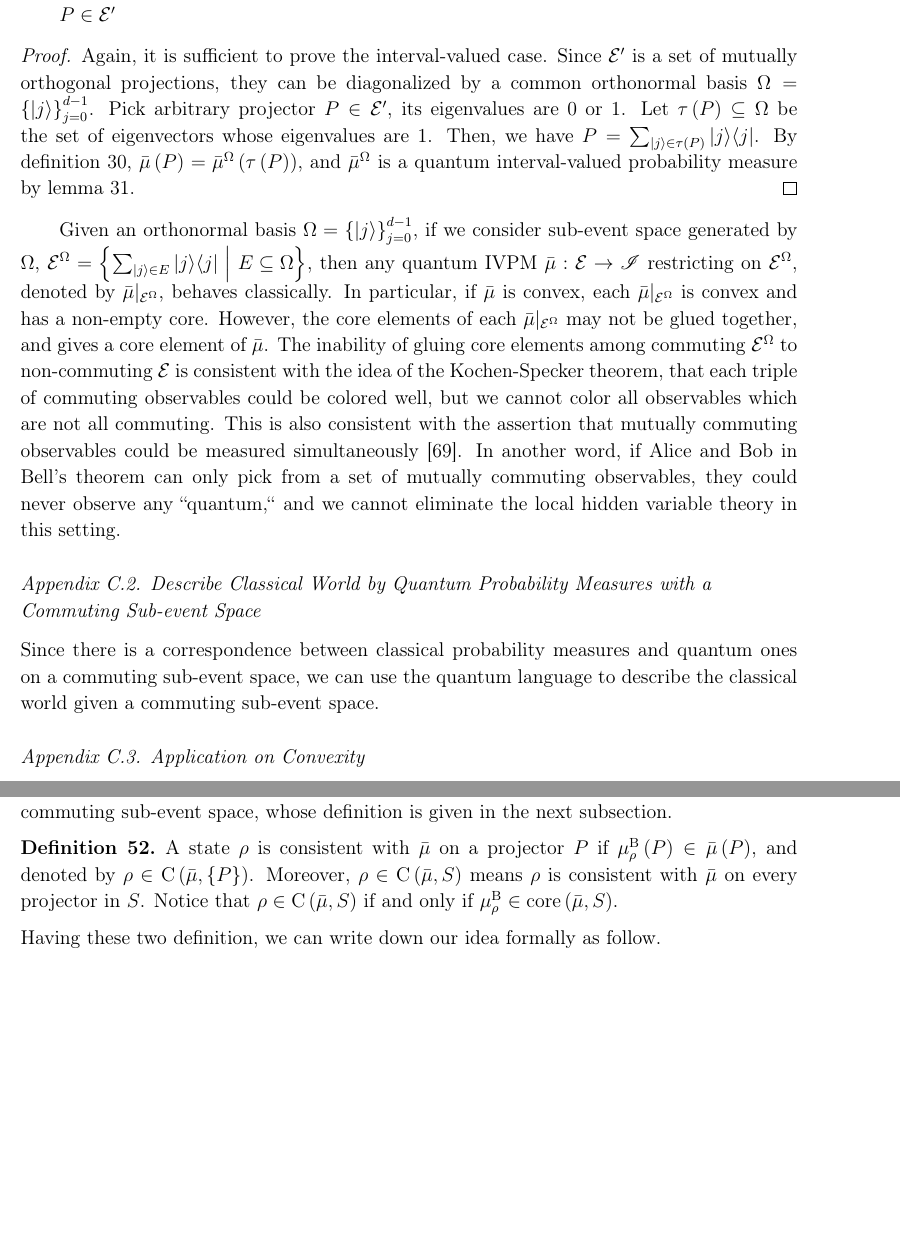
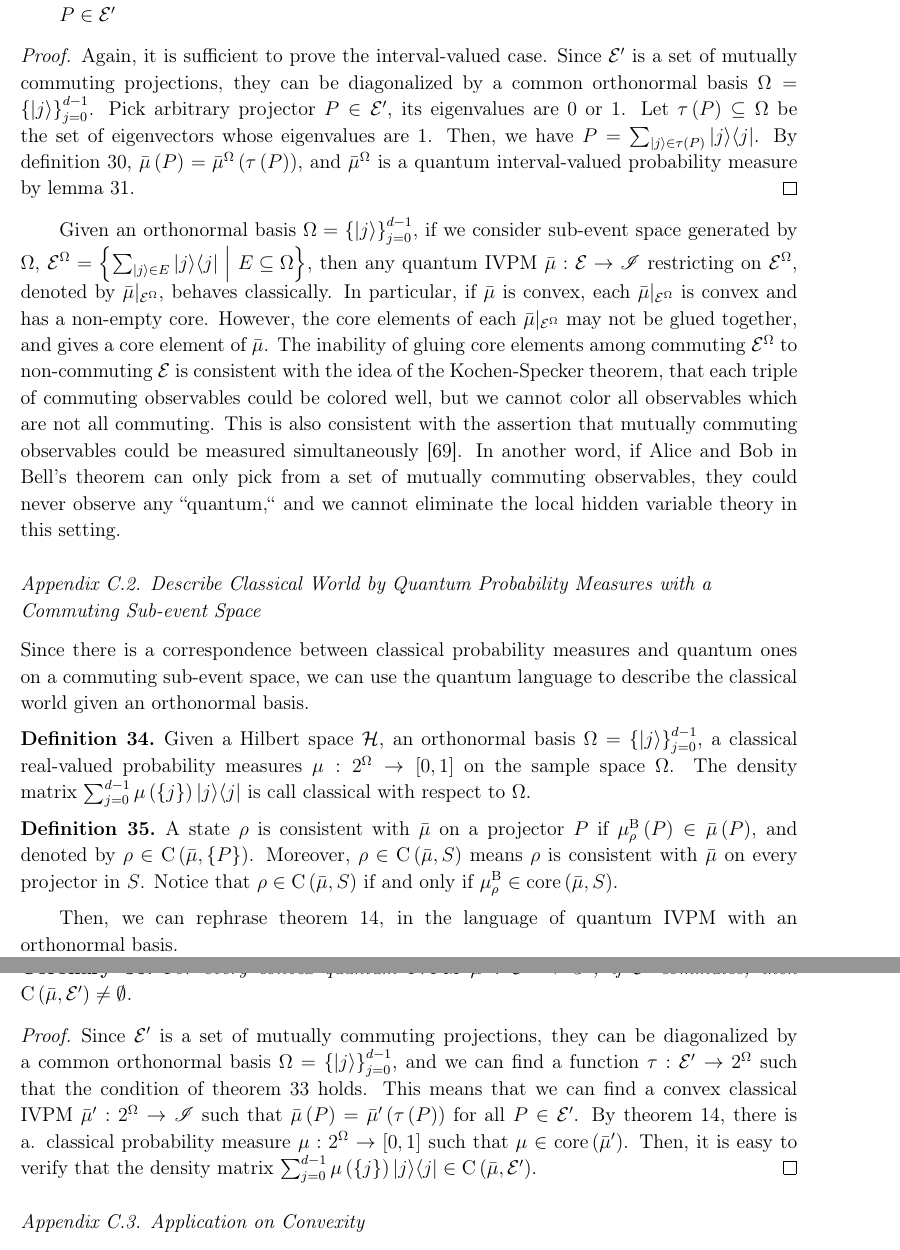
Before and after one commit to yuttai/Contextuality-and-Nonlocality-in-Discrete-Quantum-Theory, a LaTeX paper (prop_iop.tex): two parts of pages 28 and 38 of 46 before the commit and two parts of pages 28 and 29 of 46 after it, joined at a grey line, cut so that both start at the same text, the shorter picture padded with empty space. Compiled offline with pdfLaTeX.

Commit message:
prop_iop.tex \subsection{Describe Classical World by Quantum Probability Measures with a Commuting Sub-event Space} Updating...

```diff
--- a/prop_iop.tex
+++ b/prop_iop.tex
@@ -1620,7 +1620,7 @@ for all $P\in\events'$
 \end{thm}
 
 \begin{proof}Again, it is sufficient to prove the interval-valued
-case. Since $\events'$ is a set of mutually orthogonal projections,
+case. Since $\events'$ is a set of mutually commuting projections,
 they can be diagonalized by a common orthonormal basis~$\Omega=\left\{ \ket{j}\right\} _{j=0}^{d-1}$.
 Pick arbitrary projector~$P\in\events'$, its eigenvalues are $0$
 or $1$. Let $\tau\left(P\right)\subseteq\Omega$ be the set of eigenvectors
@@ -1653,8 +1653,37 @@ Sub-event Space}
 
 Since there is a correspondence between classical probability measures
 and quantum ones on a commuting sub-event space, we can use the quantum
-language to describe the classical world given a commuting sub-event
-space.
+language to describe the classical world given an orthonormal basis.
+
+\begin{definition}Given a Hilbert space~$\Hilb$, an orthonormal
+basis~$\Omega=\left\{ \ket{j}\right\} _{j=0}^{d-1}$, a classical
+real-valued probability measures~$\pmeas:2^{\Omega}\rightarrow\left[0,1\right]$
+on the sample space~$\Omega$. The density matrix~$\sum_{j=0}^{d-1}\pmeas\left(\left\{ j\right\} \right)\proj{j}$
+is call classical with respect to $\Omega$.\end{definition}
+
+\begin{definition}\label{def:consistent-state}A state~$\rho$ is
+consistent with $\bar{\mu}$ on a projector~$P$ if $\mu_{\rho}^{\mathrm{B}}\left(P\right)\in\bar{\mu}\left(P\right)$,
+and denoted by $\rho\in\coreBorn\left(\bar{\mu},\left\{ P\right\} \right)$.
+Moreover, $\rho\in\coreBorn\left(\bar{\mu},S\right)$ means $\rho$
+is consistent with $\bar{\mu}$ on every projector in $S$. Notice
+that $\rho\in\coreBorn\left(\bar{\mu},S\right)$ if and only if $\mu_{\rho}^{\mathrm{B}}\in\mathrm{core}\left(\bar{\mu},S\right)$.\end{definition}
+
+Then, we can rephrase theorem~\ref{thm:Shapley}, in the language
+of quantum IVPM with an orthonormal basis.
+
+\begin{cor}For every convex quantum IVPM~$\bar{\mu}:\events'\rightarrow\mathscr{I}$,
+if $\events'$ commutes, then $\coreBorn\left(\bar{\mu},\events'\right)\ne\emptyset$.\end{cor}
+
+\begin{proof}Since $\events'$ is a set of mutually commuting projections,
+they can be diagonalized by a common orthonormal basis~$\Omega=\left\{ \ket{j}\right\} _{j=0}^{d-1}$,
+and we can find a function~$\tau:\events'\rightarrow2^{\Omega}$
+such that the condition of theorem~\ref{thm:sub-event-space} holds.
+This means that we can find a convex classical IVPM~$\bar{\mu}':2^{\Omega}\rightarrow\mathscr{I}$
+such that $\bar{\mu}\left(P\right)=\bar{\mu}'\left(\tau\left(P\right)\right)$
+for all $P\in\events'$. By theorem~\ref{thm:Shapley}, there is
+a. classical probability measure~$\pmeas:2^{\Omega}\rightarrow\left[0,1\right]$
+such that $\pmeas\in\mathrm{core}\left(\bar{\mu}'\right)$. Then,
+it is easy to verify that the density matrix~$\sum_{j=0}^{d-1}\pmeas\left(\left\{ j\right\} \right)\proj{j}\in\coreBorn\left(\bar{\mu},\events'\right)$.\end{proof}
 
 \subsection{Application on Convexity}
 
@@ -2152,17 +2181,7 @@ Intuitively, the expectation value of an observable with respect to
 an IVPM should be the minimum and maximum expectation value of the
 same observable with respect to its consistent states. We found this
 is true when we require our IVPM to be convex, and on a commuting
-sub-event space, whose definition is given in the next subsection.
-
-\begin{definition}\label{def:consistent-state}A state~$\rho$ is
-consistent with $\bar{\mu}$ on a projector~$P$ if $\mu_{\rho}^{\mathrm{B}}\left(P\right)\in\bar{\mu}\left(P\right)$,
-and denoted by $\rho\in\coreBorn\left(\bar{\mu},\left\{ P\right\} \right)$.
-Moreover, $\rho\in\coreBorn\left(\bar{\mu},S\right)$ means $\rho$
-is consistent with $\bar{\mu}$ on every projector in $S$. Notice
-that $\rho\in\coreBorn\left(\bar{\mu},S\right)$ if and only if $\mu_{\rho}^{\mathrm{B}}\in\mathrm{core}\left(\bar{\mu},S\right)$.\end{definition}
-
-\noindent Having these two definition, we can write down our idea
-formally as follow.
+sub-event space.
 
 \begin{thm}Given a Hilbert space of $d\ge3$, for every quantum IVPM~$\bar{\mu}:\events\rightarrow\mathscr{I}$
 and any observable~$\mathbf{O}$ inducing a sub-event space~$\events'$,
```
Also changed, not shown: 1 other file.
